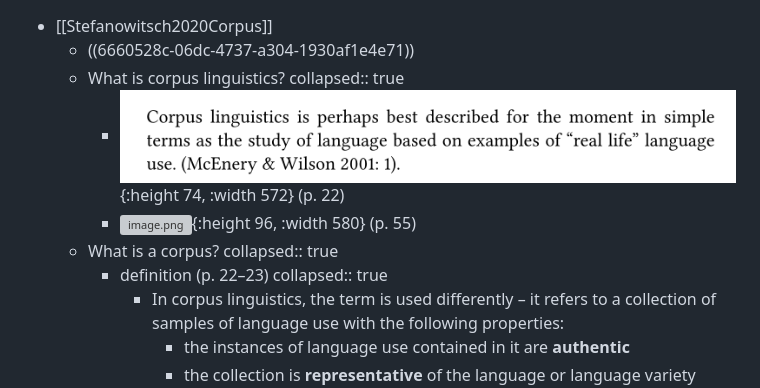
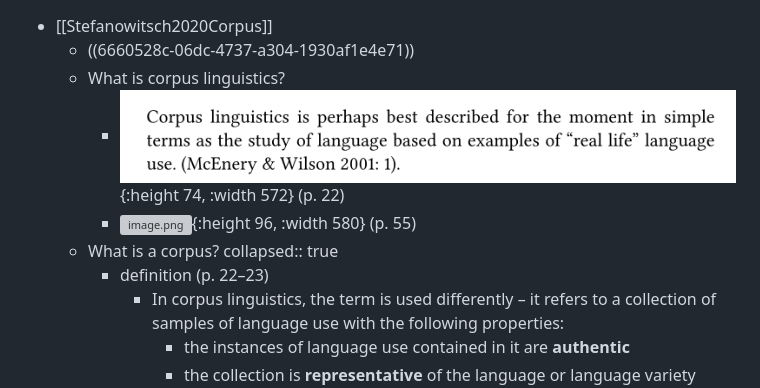
Before and after one commit to wuqui/methling241, a Markdown page: pages/07 – Corpus linguistics.md, the part around the change. GitHub-like rendering; grey boxes are pictures that could not be loaded.

Commit message:
07_CorpLing // post

```diff
--- a/pages/07 – Corpus linguistics.md
+++ b/pages/07 – Corpus linguistics.md
@@ -1,7 +1,6 @@
 - [[Stefanowitsch2020Corpus]]
 	- ((6660528c-06dc-4737-a304-1930af1e4e71))
 	- What is corpus linguistics?
-	  collapsed:: true
 		- ![image.png](../assets/image_1717590874293_0.png){:height 74, :width 572}
 		  (p. 22)
 		- ![image.png](../assets/image_1717619592083_0.png){:height 96, :width 580}
@@ -9,7 +8,6 @@
 	- What is a corpus?
 	  collapsed:: true
 		- definition (p. 22–23)
-		  collapsed:: true
 			- In corpus linguistics, the term is used differently – it refers to a collection of samples of language use with the following properties:
 				- the instances of language use contained in it are **authentic**
 				- the collection is **representative** of the language or language variety under investigation;
```
